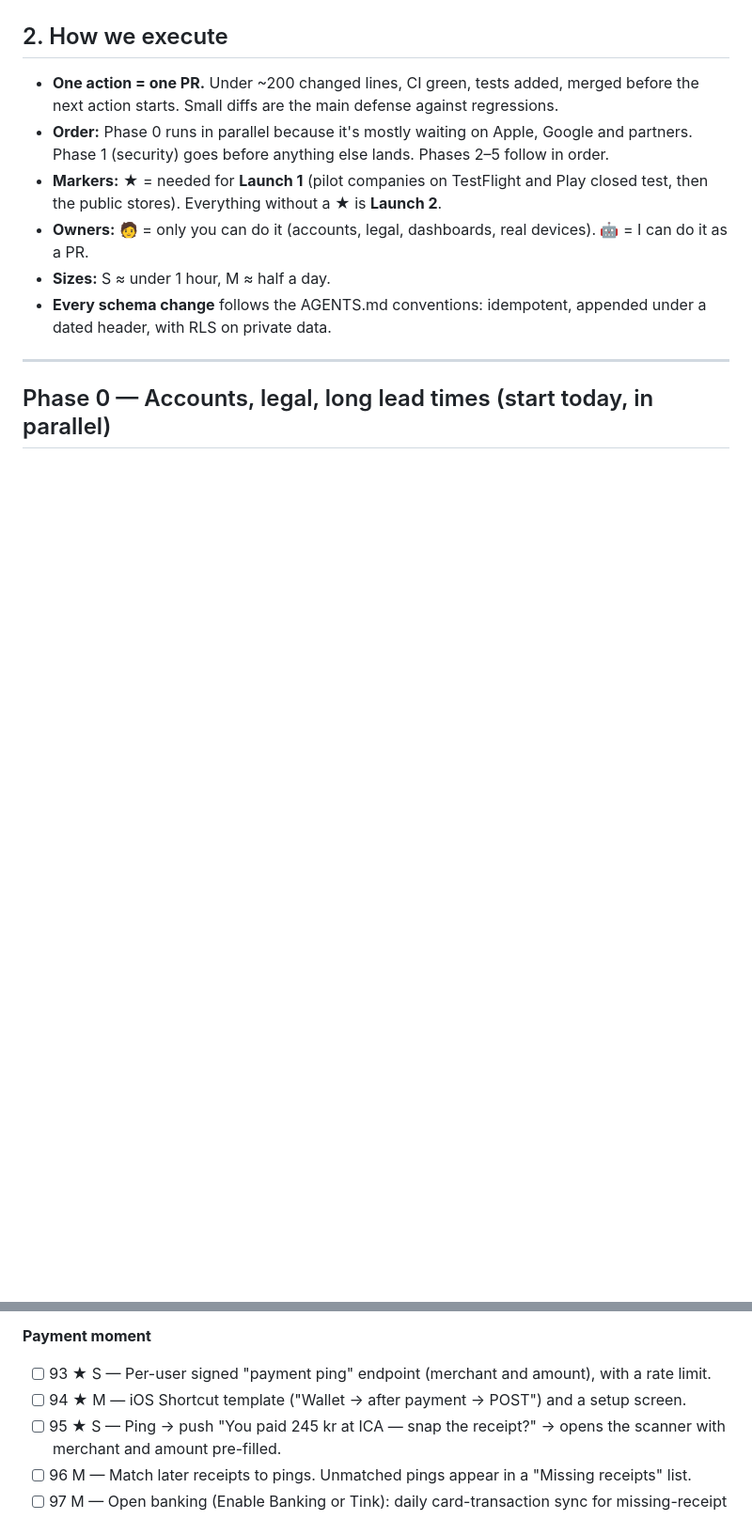
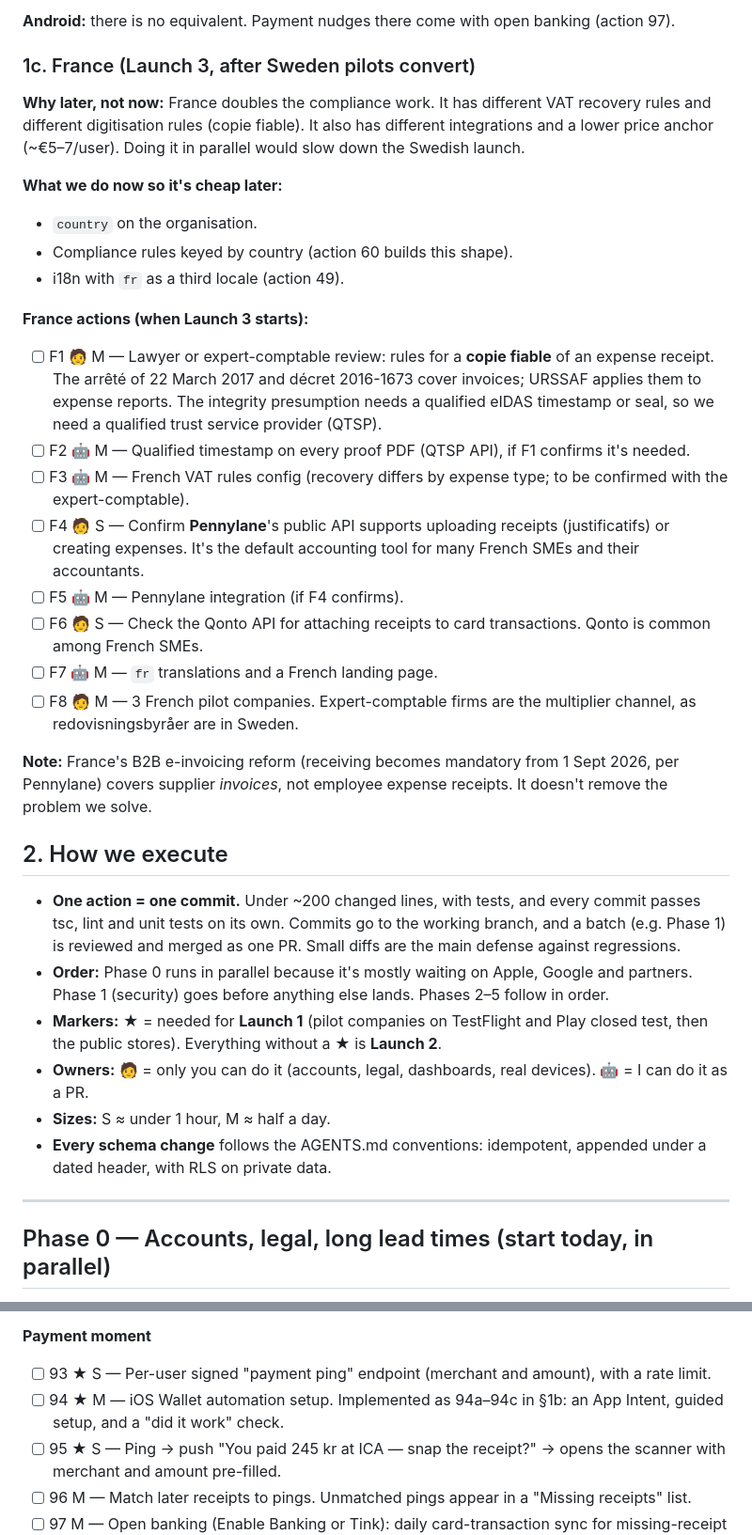
Before and after one commit to alexclouet1569/unreceipt-mvp, a Markdown page: docs/plans/unreceipt-launch-plan.md, 2 parts joined by grey strips. Shown at 94% size. GitHub-like rendering; blank space fills up the shorter version.

```diff
--- a/docs/plans/unreceipt-launch-plan.md
+++ b/docs/plans/unreceipt-launch-plan.md
@@ -53,7 +86,29 @@
+**Android:** there is no equivalent. Payment nudges there come with open banking (action 97).
+
+### 1c. France (Launch 3, after Sweden pilots convert)
+
+**Why later, not now:** France doubles the compliance work. It has different VAT recovery rules and different digitisation rules (copie fiable). It also has different integrations and a lower price anchor (~€5–7/user). Doing it in parallel would slow down the Swedish launch.
+
+**What we do now so it's cheap later:**
+- `country` on the organisation.
+- Compliance rules keyed by country (action 60 builds this shape).
+- i18n with `fr` as a third locale (action 49).
+
+**France actions (when Launch 3 starts):**
+- [ ] F1 🧑 M — Lawyer or expert-comptable review: rules for a **copie fiable** of an expense receipt. The arrêté of 22 March 2017 and décret 2016-1673 cover invoices; URSSAF applies them to expense reports. The integrity presumption needs a qualified eIDAS timestamp or seal, so we need a qualified trust service provider (QTSP).
+- [ ] F2 🤖 M — Qualified timestamp on every proof PDF (QTSP API), if F1 confirms it's needed.
+- [ ] F3 🤖 M — French VAT rules config (recovery differs by expense type; to be confirmed with the expert-comptable).
+- [ ] F4 🧑 S — Confirm **Pennylane**'s public API supports uploading receipts (justificatifs) or creating expenses. It's the default accounting tool for many French SMEs and their accountants.
+- [ ] F5 🤖 M — Pennylane integration (if F4 confirms).
+- [ ] F6 🧑 S — Check the Qonto API for attaching receipts to card transactions. Qonto is common among French SMEs.
+- [ ] F7 🤖 M — `fr` translations and a French landing page.
+- [ ] F8 🧑 M — 3 French pilot companies. Expert-comptable firms are the multiplier channel, as redovisningsbyråer are in Sweden.
+
+**Note:** France's B2B e-invoicing reform (receiving becomes mandatory from 1 Sept 2026, per Pennylane) covers supplier *invoices*, not employee expense receipts. It doesn't remove the problem we solve.
 
 ## 2. How we execute
 
-- **One action = one PR.** Under ~200 changed lines, CI green, tests added, merged before the next action starts. Small diffs are the main defense against regressions.
+- **One action = one commit.** Under ~200 changed lines, with tests, and every commit passes tsc, lint and unit tests on its own. Commits go to the working branch, and a batch (e.g. Phase 1) is reviewed and merged as one PR. Small diffs are the main defense against regressions.
 - **Order:** Phase 0 runs in parallel because it's mostly waiting on Apple, Google and partners. Phase 1 (security) goes before anything else lands. Phases 2–5 follow in order.
 - **Markers:** ★ = needed for **Launch 1** (pilot companies on TestFlight and Play closed test, then the public stores). Everything without a ★ is **Launch 2**.
 - **Owners:** 🧑 = only you can do it (accounts, legal, dashboards, real devices). 🤖 = I can do it as a PR.
@@ -177,7 +232,7 @@
 
 **Payment moment**
 - [ ] 93 ★ S — Per-user signed "payment ping" endpoint (merchant and amount), with a rate limit.
-- [ ] 94 ★ M — iOS Shortcut template ("Wallet → after payment → POST") and a setup screen.
+- [ ] 94 ★ M — iOS Wallet automation setup. Implemented as 94a–94c in §1b: an App Intent, guided setup, and a "did it work" check.
 - [ ] 95 ★ S — Ping → push "You paid 245 kr at ICA — snap the receipt?" → opens the scanner with merchant and amount pre-filled.
 - [ ] 96 M — Match later receipts to pings. Unmatched pings appear in a "Missing receipts" list.
 - [ ] 97 M — Open banking (Enable Banking or Tink): daily card-transaction sync for missing-receipt detection.
```
Also changed, not shown: other parts of docs/plans/unreceipt-launch-plan.md (+67 -17 lines).
